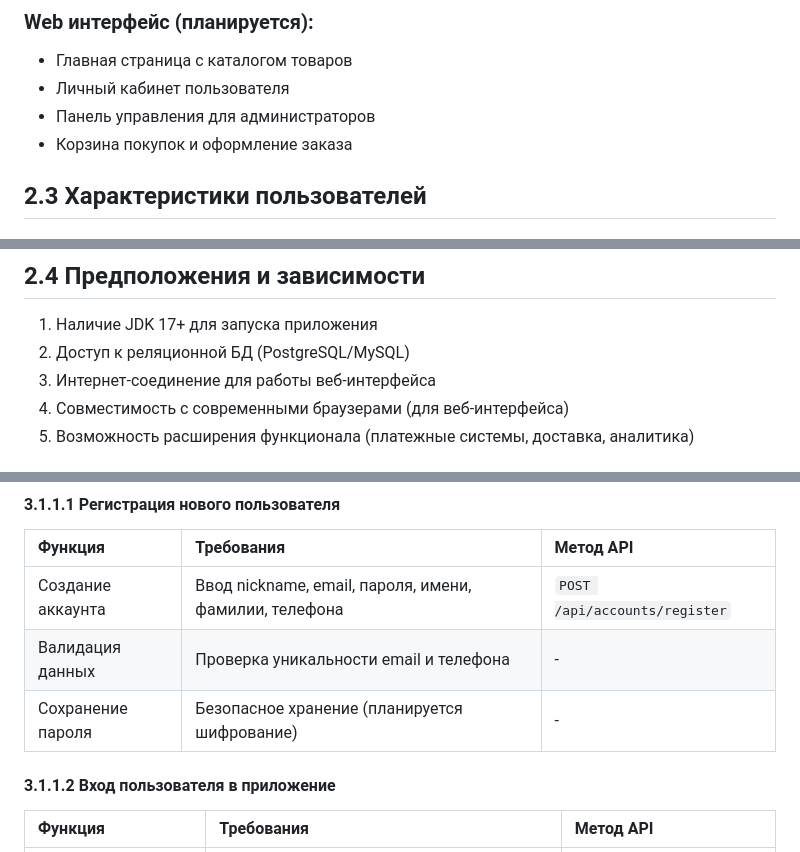
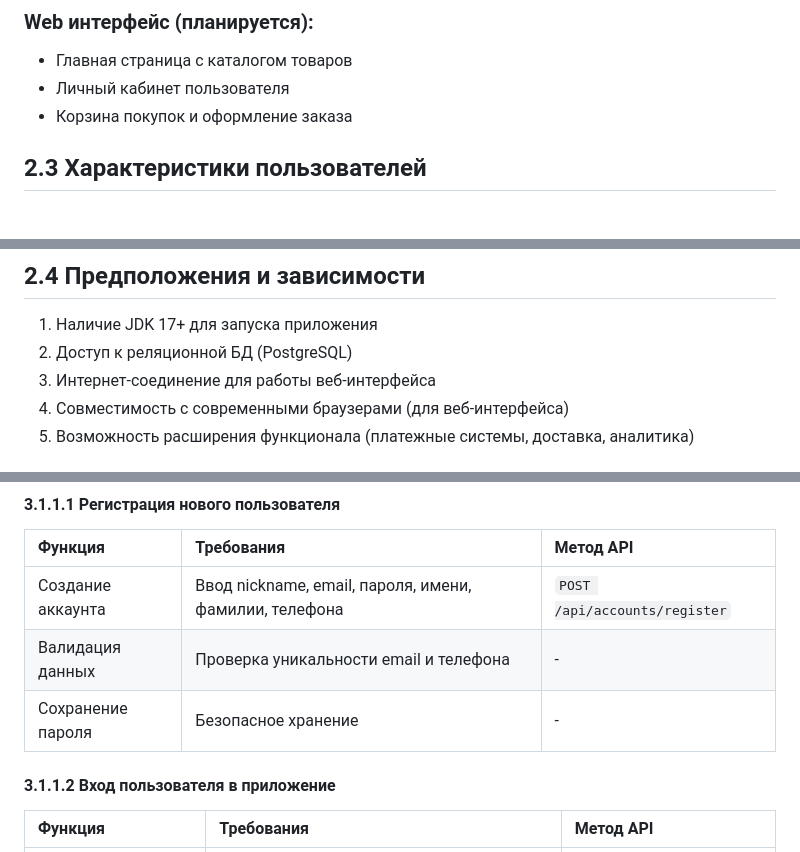
Before and after one commit to DaniilKarasevich/BimorShop, a Markdown page: docs/Requirements/SRS.md, 3 parts joined by grey strips. Rendered like a GitHub page.

```diff
--- a/docs/Requirements/SRS.md
+++ b/docs/Requirements/SRS.md
@@ -133,7 +126,6 @@
 ### Web интерфейс (планируется):
 - Главная страница с каталогом товаров
 - Личный кабинет пользователя
-- Панель управления для администраторов
 - Корзина покупок и оформление заказа
 
 <a name="user_specifications"/>
@@ -173,7 +164,7 @@
 
 ## 2.4 Предположения и зависимости
 1. Наличие JDK 17+ для запуска приложения
-2. Доступ к реляционной БД (PostgreSQL/MySQL)
+2. Доступ к реляционной БД (PostgreSQL)
 3. Интернет-соединение для работы веб-интерфейса
 4. Совместимость с современными браузерами (для веб-интерфейса)
 5. Возможность расширения функционала (платежные системы, доставка, аналитика)
@@ -197,7 +188,7 @@
 |:---|:---|:---|
 | Создание аккаунта | Ввод nickname, email, пароля, имени, фамилии, телефона | `POST /api/accounts/register` |
 | Валидация данных | Проверка уникальности email и телефона | - |
-| Сохранение пароля | Безопасное хранение (планируется шифрование) | - |
+| Сохранение пароля | Безопасное хранение | - |
 
 <a name="user_login"/>
 
```
Also changed, not shown: other parts of docs/Requirements/SRS.md (+8 -16 lines).
